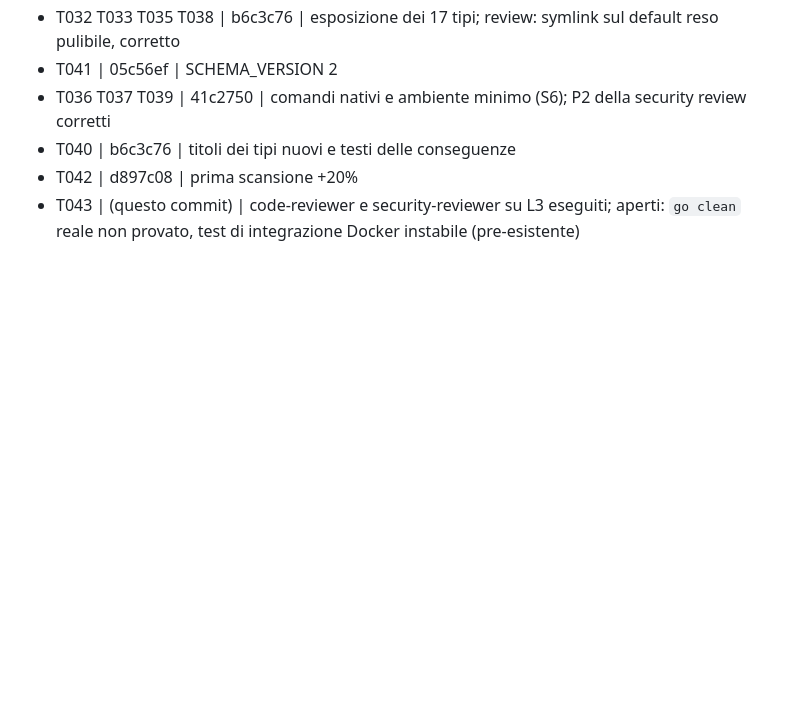
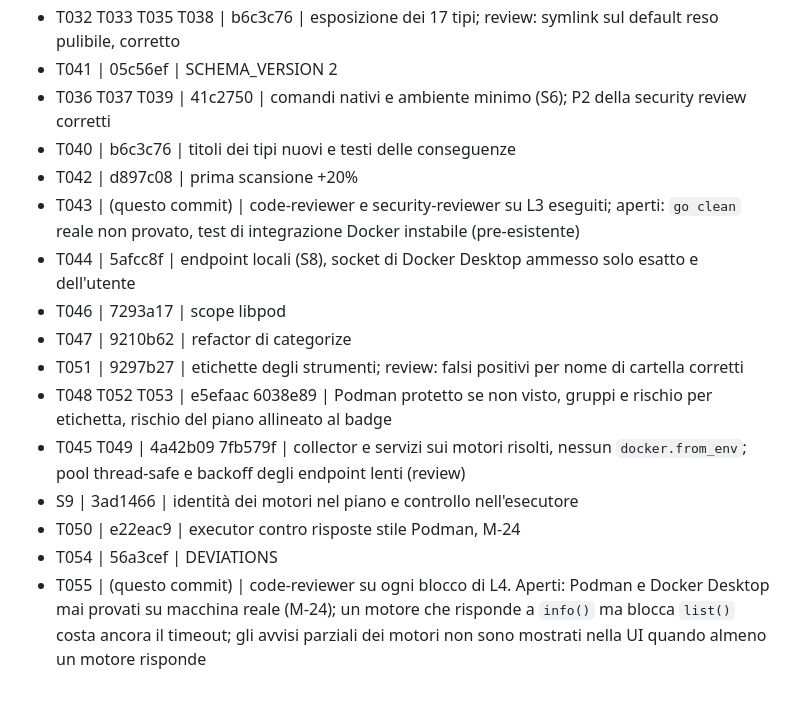
Before and after one commit to AndreaBonn/where-is-my-memory, a Markdown page: specs/001-product-gaps/tasks.md, the part around the change. Rendered like a GitHub page; blank space fills up the shorter version.

Commit message:
docs(specs): close L4 in the task log

```diff
--- a/specs/001-product-gaps/tasks.md
+++ b/specs/001-product-gaps/tasks.md
@@ -213,3 +213,13 @@ Una riga per task chiuso: `T<id> | commit <sha> | verify`.
 - T040 | b6c3c76 | titoli dei tipi nuovi e testi delle conseguenze
 - T042 | d897c08 | prima scansione +20%
 - T043 | (questo commit) | code-reviewer e security-reviewer su L3 eseguiti; aperti: `go clean` reale non provato, test di integrazione Docker instabile (pre-esistente)
+- T044 | 5afcc8f | endpoint locali (S8), socket di Docker Desktop ammesso solo esatto e dell'utente
+- T046 | 7293a17 | scope libpod
+- T047 | 9210b62 | refactor di categorize
+- T051 | 9297b27 | etichette degli strumenti; review: falsi positivi per nome di cartella corretti
+- T048 T052 T053 | e5efaac 6038e89 | Podman protetto se non visto, gruppi e rischio per etichetta, rischio del piano allineato al badge
+- T045 T049 | 4a42b09 7fb579f | collector e servizi sui motori risolti, nessun `docker.from_env`; pool thread-safe e backoff degli endpoint lenti (review)
+- S9 | 3ad1466 | identità dei motori nel piano e controllo nell'esecutore
+- T050 | e22eac9 | executor contro risposte stile Podman, M-24
+- T054 | 56a3cef | DEVIATIONS
+- T055 | (questo commit) | code-reviewer su ogni blocco di L4. Aperti: Podman e Docker Desktop mai provati su macchina reale (M-24); un motore che risponde a `info()` ma blocca `list()` costa ancora il timeout; gli avvisi parziali dei motori non sono mostrati nella UI quando almeno un motore risponde
```
